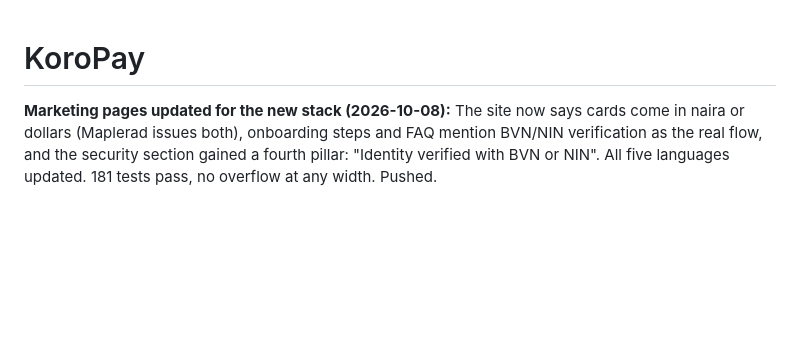
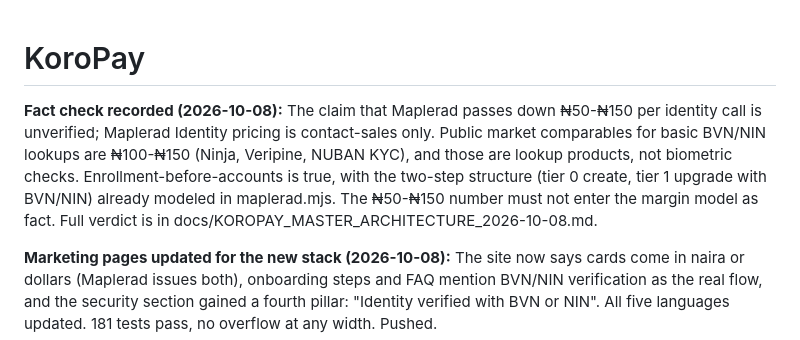
Before and after one commit to jjnotmid/workflow-automation, a Markdown page: projects/koropay/state.md, the part around the change. Rendered like a GitHub page; blank space fills up the shorter version.

Commit message:
Record identity pricing fact check

```diff
--- a/projects/koropay/state.md
+++ b/projects/koropay/state.md
@@ -1,4 +1,7 @@
 # KoroPay
+
+**Fact check recorded (2026-10-08):** The claim that Maplerad passes down ₦50-₦150 per identity call is unverified; Maplerad Identity pricing is contact-sales only. Public market comparables for basic BVN/NIN lookups are ₦100-₦150 (Ninja, Veripine, NUBAN KYC), and those are lookup products, not biometric checks. Enrollment-before-accounts is true, with the two-step structure (tier 0 create, tier 1 upgrade with BVN/NIN) already modeled in maplerad.mjs. The ₦50-₦150 number must not enter the margin model as fact. Full verdict is in docs/KOROPAY_MASTER_ARCHITECTURE_2026-10-08.md.
+
 
 **Marketing pages updated for the new stack (2026-10-08):** The site now says cards come in naira or dollars (Maplerad issues both), onboarding steps and FAQ mention BVN/NIN verification as the real flow, and the security section gained a fourth pillar: "Identity verified with BVN or NIN". All five languages updated. 181 tests pass, no overflow at any width. Pushed.
 
```
